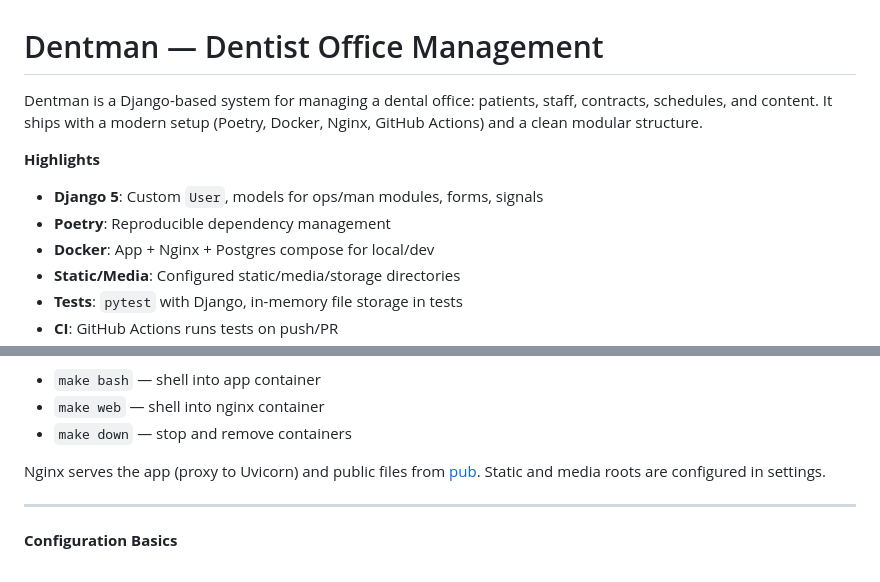
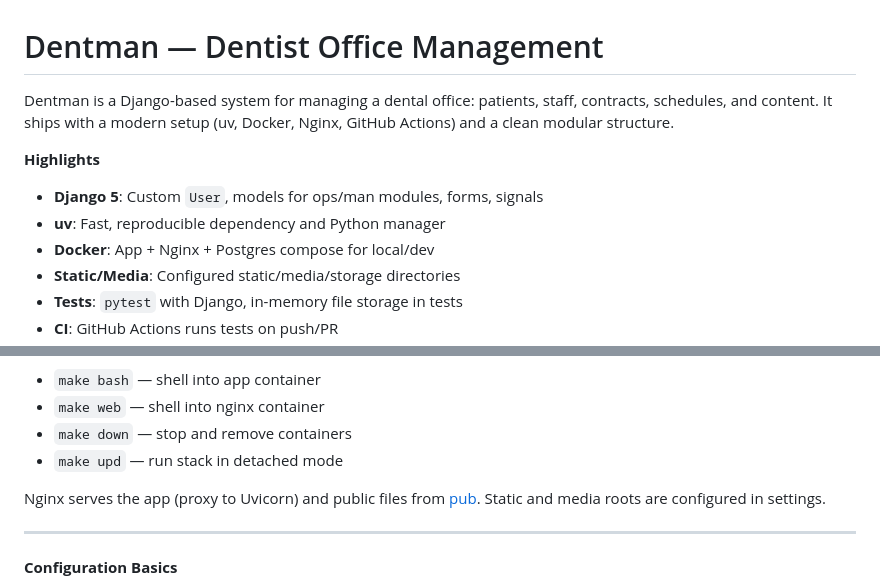
Before and after one commit to Blizek/dentist-office-management, a Markdown page: README.md, 2 parts joined by grey strips. Drawn GitHub-style.

```diff
--- a/README.md
+++ b/README.md
@@ -1,10 +1,10 @@
 # Dentman — Dentist Office Management
 
-Dentman is a Django-based system for managing a dental office: patients, staff, contracts, schedules, and content. It ships with a modern setup (Poetry, Docker, Nginx, GitHub Actions) and a clean modular structure.
+Dentman is a Django-based system for managing a dental office: patients, staff, contracts, schedules, and content. It ships with a modern setup (uv, Docker, Nginx, GitHub Actions) and a clean modular structure.
 
 **Highlights**
 - **Django 5**: Custom `User`, models for ops/man modules, forms, signals
-- **Poetry**: Reproducible dependency management
+- **uv**: Fast, reproducible dependency and Python manager
 - **Docker**: App + Nginx + Postgres compose for local/dev
 - **Static/Media**: Configured static/media/storage directories
 - **Tests**: `pytest` with Django, in-memory file storage in tests
@@ -90,6 +95,7 @@ Useful targets:
 - `make bash` — shell into app container
 - `make web` — shell into nginx container
 - `make down` — stop and remove containers
+- `make upd` — run stack in detached mode
 
 Nginx serves the app (proxy to Uvicorn) and public files from [pub](pub). Static and media roots are configured in settings.
 
```
Also changed, not shown: other parts of README.md (+25 -13 lines).
